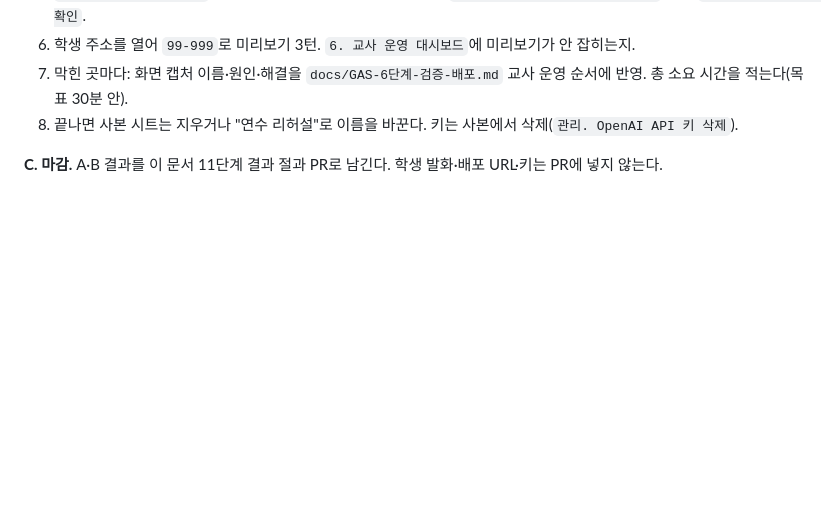
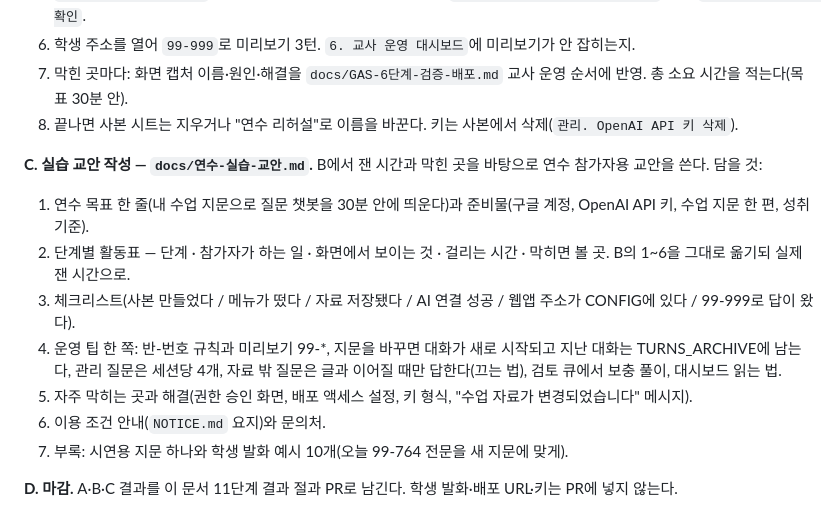
Before and after one commit to gomgomeet/newscomment-ai, a Markdown page: docs/GAS-터미널-작업-순서.md, the part around the change. Rendered like a GitHub page; blank space fills up the shorter version.

Commit message:
11단계 계획에 C. 실습 교안 작성(docs/연수-실습-교안.md) 추가
Co-Authored-By: Claude Fable 5.1 <noreply@anthropic.com>
Claude-Session: https://claude.ai/code/session_01M8hnVjzQPHmp1hkM3xTp9p

```diff
--- a/docs/GAS-터미널-작업-순서.md
+++ b/docs/GAS-터미널-작업-순서.md
@@ -376,4 +376,14 @@ cd gas && clasp push && cd ..                    # "Login expired"면 clasp logi
 7. 막힌 곳마다: 화면 캡처 이름·원인·해결을 `docs/GAS-6단계-검증-배포.md` 교사 운영 순서에 반영. 총 소요 시간을 적는다(목표 30분 안).
 8. 끝나면 사본 시트는 지우거나 "연수 리허설"로 이름을 바꾼다. 키는 사본에서 삭제(`관리. OpenAI API 키 삭제`).
 
-**C. 마감.** A·B 결과를 이 문서 11단계 결과 절과 PR로 남긴다. 학생 발화·배포 URL·키는 PR에 넣지 않는다.
+**C. 실습 교안 작성 — `docs/연수-실습-교안.md`.** B에서 잰 시간과 막힌 곳을 바탕으로 연수 참가자용 교안을 쓴다. 담을 것:
+
+1. 연수 목표 한 줄(내 수업 지문으로 질문 챗봇을 30분 안에 띄운다)과 준비물(구글 계정, OpenAI API 키, 수업 지문 한 편, 성취기준).
+2. 단계별 활동표 — 단계 · 참가자가 하는 일 · 화면에서 보이는 것 · 걸리는 시간 · 막히면 볼 곳. B의 1~6을 그대로 옮기되 실제 잰 시간으로.
+3. 체크리스트(사본 만들었다 / 메뉴가 떴다 / 자료 저장됐다 / AI 연결 성공 / 웹앱 주소가 CONFIG에 있다 / 99-999로 답이 왔다).
+4. 운영 팁 한 쪽: 반-번호 규칙과 미리보기 99-*, 지문을 바꾸면 대화가 새로 시작되고 지난 대화는 TURNS_ARCHIVE에 남는다, 관리 질문은 세션당 4개, 자료 밖 질문은 글과 이어질 때만 답한다(끄는 법), 검토 큐에서 보충 풀이, 대시보드 읽는 법.
+5. 자주 막히는 곳과 해결(권한 승인 화면, 배포 액세스 설정, 키 형식, "수업 자료가 변경되었습니다" 메시지).
+6. 이용 조건 안내(`NOTICE.md` 요지)와 문의처.
+7. 부록: 시연용 지문 하나와 학생 발화 예시 10개(오늘 99-764 전문을 새 지문에 맞게).
+
+**D. 마감.** A·B·C 결과를 이 문서 11단계 결과 절과 PR로 남긴다. 학생 발화·배포 URL·키는 PR에 넣지 않는다.
```
